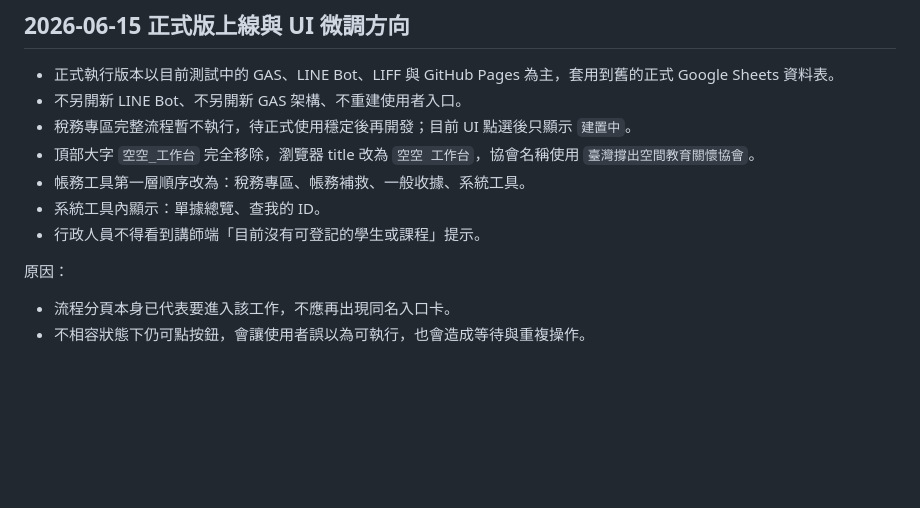
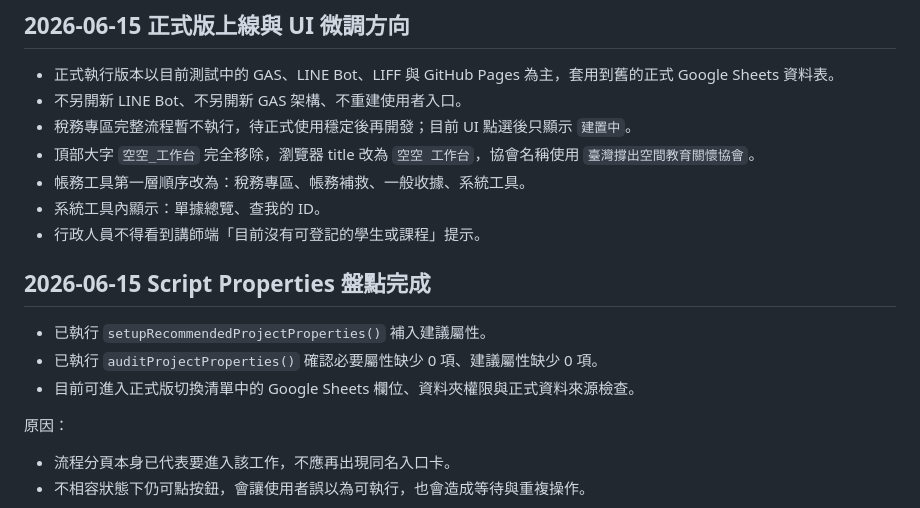
Before and after one commit to joedler/hope, a Markdown page: doc/決策紀錄.md, the part around the change. GitHub-like rendering; blank space fills up the shorter version.

Commit message:
Mark launch settings audit complete

```diff
--- a/doc/決策紀錄.md
+++ b/doc/決策紀錄.md
@@ -613,6 +613,12 @@
 - 系統工具內顯示：單據總覽、查我的 ID。
 - 行政人員不得看到講師端「目前沒有可登記的學生或課程」提示。
 
+## 2026-06-15 Script Properties 盤點完成
+
+- 已執行 `setupRecommendedProjectProperties()` 補入建議屬性。
+- 已執行 `auditProjectProperties()` 確認必要屬性缺少 0 項、建議屬性缺少 0 項。
+- 目前可進入正式版切換清單中的 Google Sheets 欄位、資料夾權限與正式資料來源檢查。
+
 原因：
 
 - 流程分頁本身已代表要進入該工作，不應再出現同名入口卡。
```
Also changed, not shown: doc/正式版上線待辦清單.md (+4 -3 lines), doc/正式版替換前檢查清單.md (+2 -1 lines).
